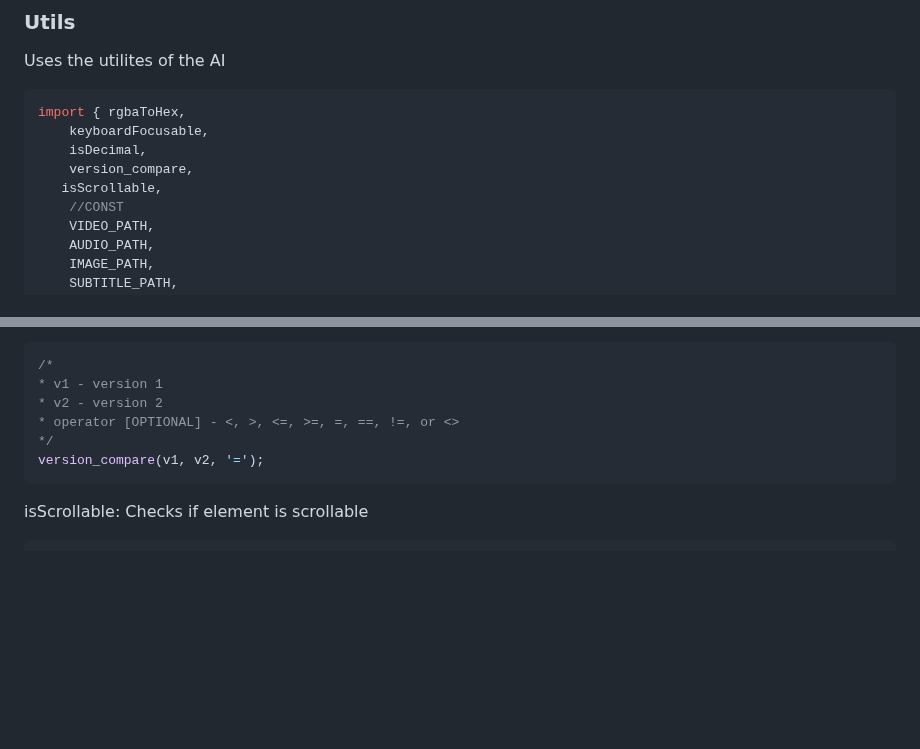
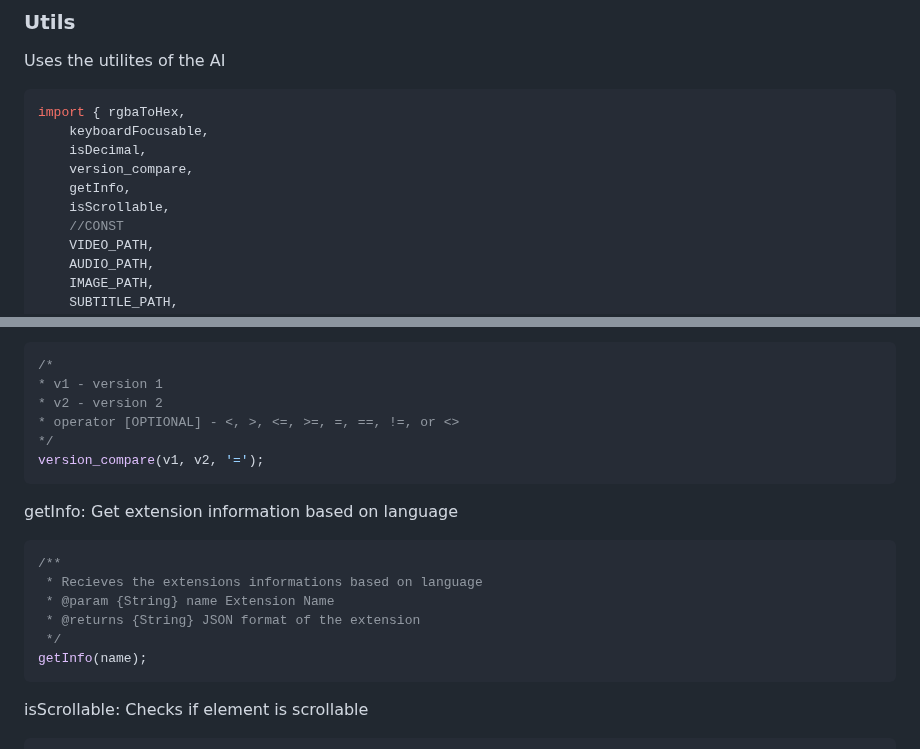
Before and after one commit to XHiddenProjects/WebServerAI, a Markdown page: README.md, 2 parts joined by grey strips. Drawn GitHub-style; blank space fills up the shorter version.

````diff
--- a/README.md
+++ b/README.md
@@ -386,7 +386,8 @@ import { rgbaToHex,
     keyboardFocusable,
     isDecimal,
     version_compare,
-   isScrollable,
+    getInfo,
+    isScrollable,
     //CONST
     VIDEO_PATH,
     AUDIO_PATH,
@@ -421,6 +422,16 @@ version_compare: Compares two versions either _TRUE/FALSE_ or _-1, 0, or 1_
 version_compare(v1, v2, '=');
 ```
 
+getInfo: Get extension information based on language
+```js
+/**
+ * Recieves the extensions informations based on language
+ * @param {String} name Extension Name
+ * @returns {String} JSON format of the extension
+ */
+getInfo(name);
+```
+
 isScrollable: Checks if element is scrollable
 ```js
 /**
````
